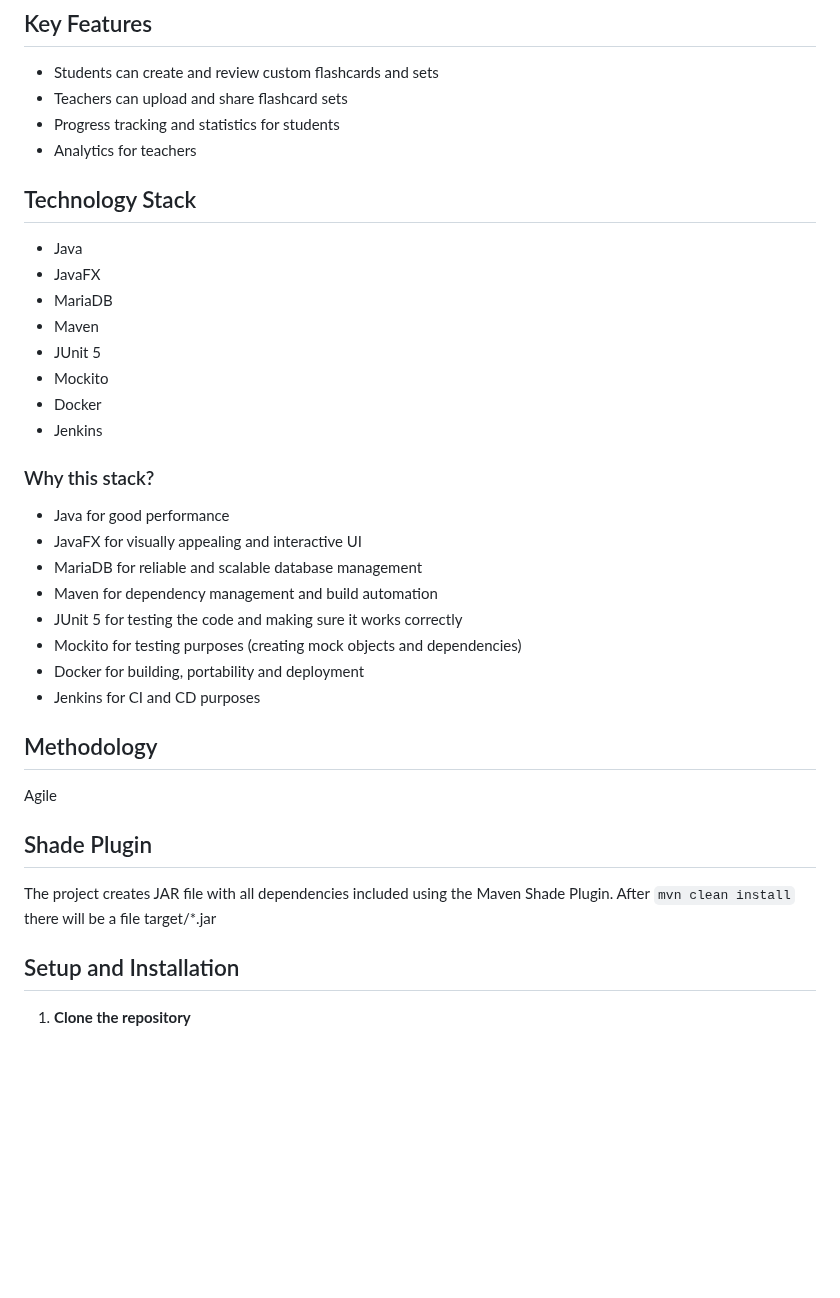
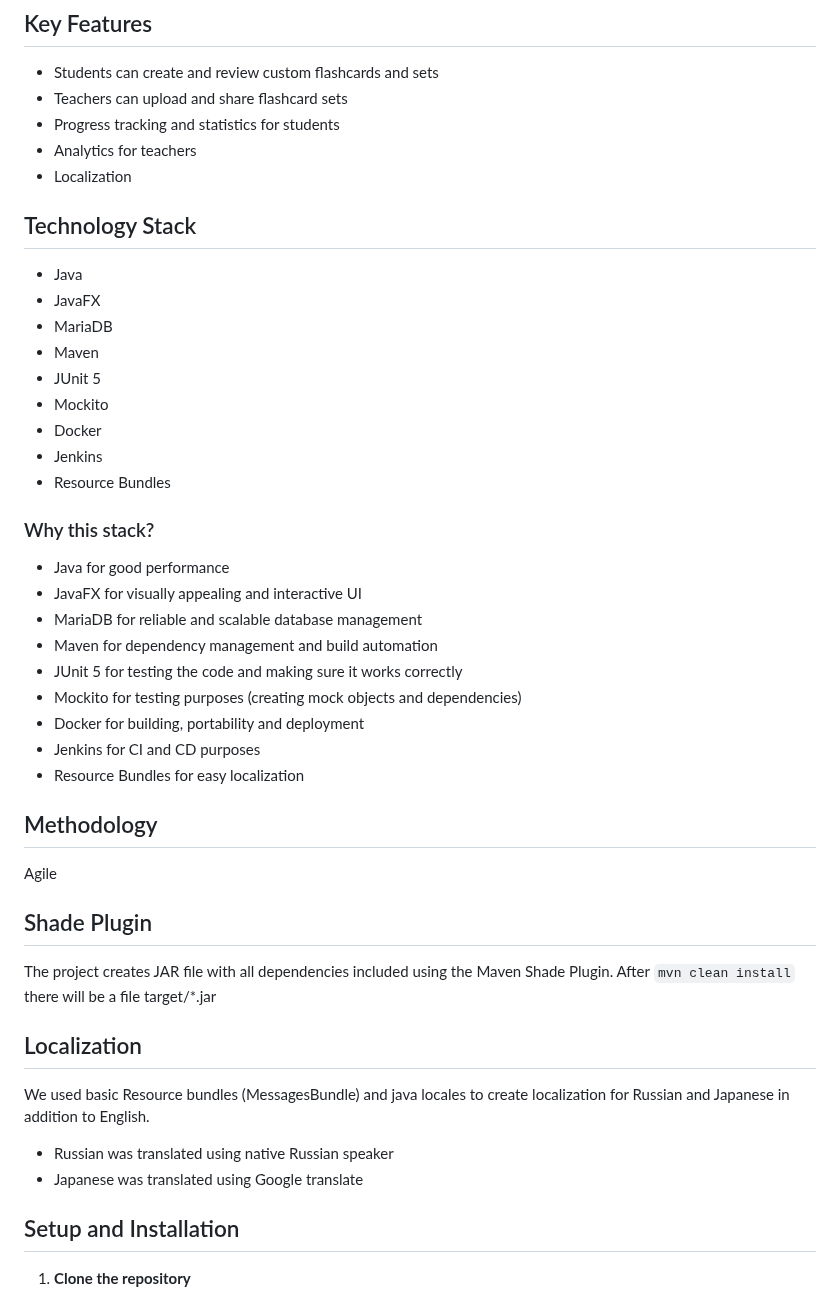
Before and after one commit to jarmoil/OTP1, a Markdown page: README.md, the part around one of its changes. GitHub-like rendering; blank space fills up the shorter version.

Commit message:
Added tutorial for localization usage and added more documentation

```diff
--- a/README.md
+++ b/README.md
@@ -10,6 +10,7 @@ The project is implemented in Java using Maven.
 - Teachers can upload and share flashcard sets
 - Progress tracking and statistics for students
 - Analytics for teachers
+- Localization
 
 ## Technology Stack
 - Java
@@ -20,6 +21,7 @@ The project is implemented in Java using Maven.
 - Mockito
 - Docker
 - Jenkins
+- Resource Bundles
 
 ### Why this stack?
 - Java for good performance
@@ -30,12 +32,20 @@ The project is implemented in Java using Maven.
 - Mockito for testing purposes (creating mock objects and dependencies)
 - Docker for building, portability and deployment
 - Jenkins for CI and CD purposes
+- Resource Bundles for easy localization
 
 ## Methodology
 Agile
 
 ## Shade Plugin
 The project creates JAR file with all dependencies included using the Maven Shade Plugin. After `mvn clean install` there will be a file target/*.jar
+
+## Localization
+
+We used basic Resource bundles (MessagesBundle) and java locales to create localization for Russian and Japanese in addition to English.
+
+- Russian was translated using native Russian speaker
+- Japanese was translated using Google translate
 
 ## Setup and Installation
 
```
Also changed, not shown: other parts of README.md (+12 -0 lines).
